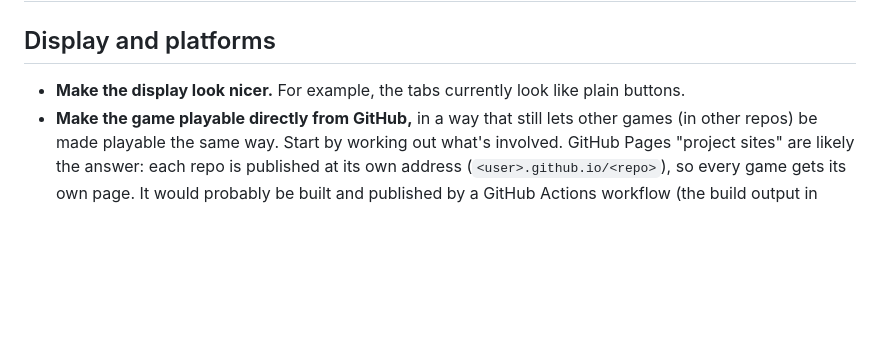
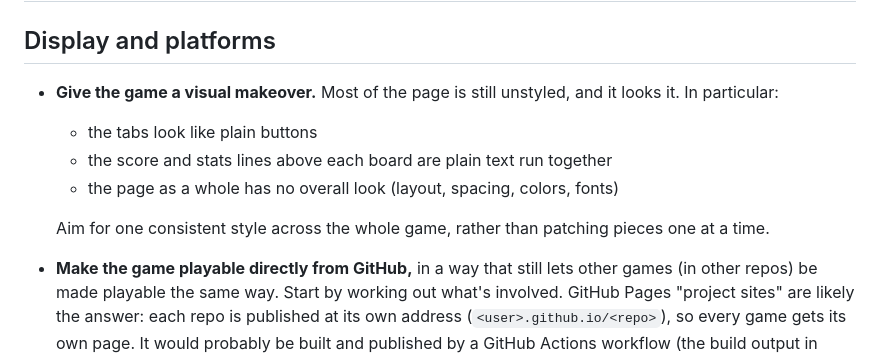
Before and after one commit to RHSeeger/blocks-game, a Markdown page: design/todo.md, the part around the change. Rendered like a GitHub page; blank space fills up the shorter version.

Commit message:
todo added

```diff
--- a/design/todo.md
+++ b/design/todo.md
@@ -23,7 +23,12 @@ one type per file). Fix these as files are touched.
 # Planned features
 
 ## Display and platforms
-- **Make the display look nicer.** For example, the tabs currently look like plain buttons.
+- **Give the game a visual makeover.** Most of the page is still unstyled, and it looks it. In particular:
+  - the tabs look like plain buttons
+  - the score and stats lines above each board are plain text run together
+  - the page as a whole has no overall look (layout, spacing, colors, fonts)
+
+  Aim for one consistent style across the whole game, rather than patching pieces one at a time.
 - **Make the game playable directly from GitHub,** in a way that still lets other games (in other repos) be made
   playable the same way. Start by working out what's involved. GitHub Pages "project sites" are likely the answer:
   each repo is published at its own address (`<user>.github.io/<repo>`), so every game gets its own page. It would
```
